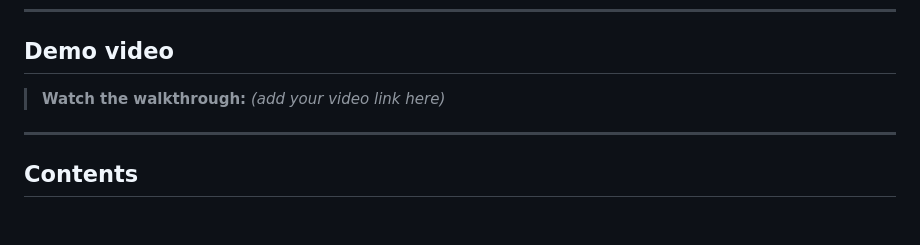
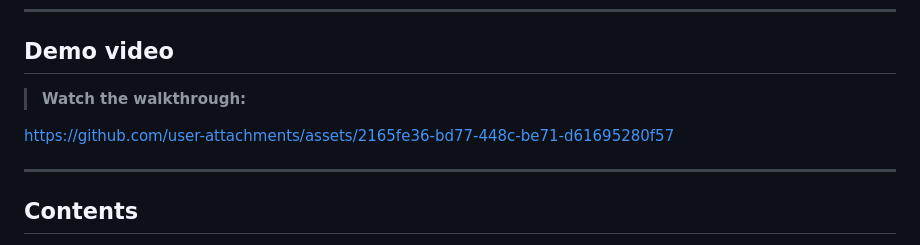
Before and after one commit to yatharthchopra2424/OSINT-Scout-Ainos, a Markdown page: README.md, the part around the change. GitHub-like rendering; blank space fills up the shorter version.

```diff
--- a/README.md
+++ b/README.md
@@ -20,7 +20,11 @@ database, with an eval harness that runs in CI and fails the build when quality
 
 <!-- Paste the demo video link or embed below. -->
 
-> **Watch the walkthrough:** _(add your video link here)_
+> **Watch the walkthrough:**
+
+https://github.com/user-attachments/assets/2165fe36-bd77-448c-be71-d61695280f57
+
+
 
 ---
 
```
